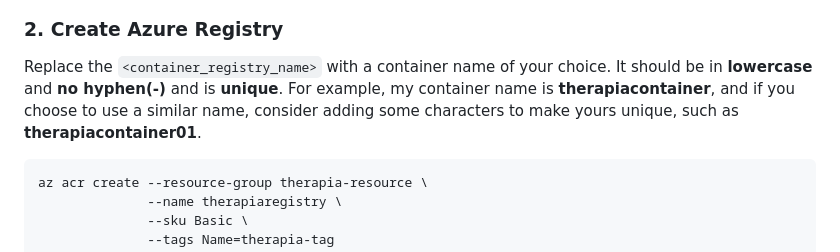
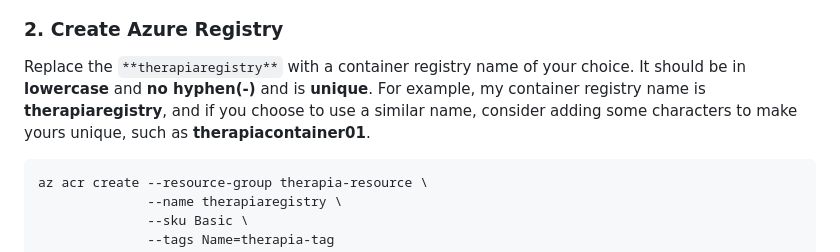
Before and after one commit to Gerardbulky/azure-therapia, a Markdown page: README.md, the part around the change printed below. Rendered like a GitHub page.

````diff
--- a/README.md
+++ b/README.md
@@ -230,7 +230,7 @@ You are now logged into Azure from your CLI.
 
 ### 2. Create Azure Registry
 
-Replace the ``<container_registry_name>`` with a container name of your choice. It should be in **lowercase** and **no hyphen(-)** and is **unique**. For example, my container name is **therapiacontainer**, and if you choose to use a similar name, consider adding some characters to make yours unique, such as **therapiacontainer01**.
+Replace the ``**therapiaregistry**`` with a container registry name of your choice. It should be in **lowercase** and **no hyphen(-)** and is **unique**. For example, my container registry name is **therapiaregistry**, and if you choose to use a similar name, consider adding some characters to make yours unique, such as **therapiacontainer01**.
 
 ```sh
 az acr create --resource-group therapia-resource \
````
Also changed, not shown: other parts of README.md (+1 -0 lines).
